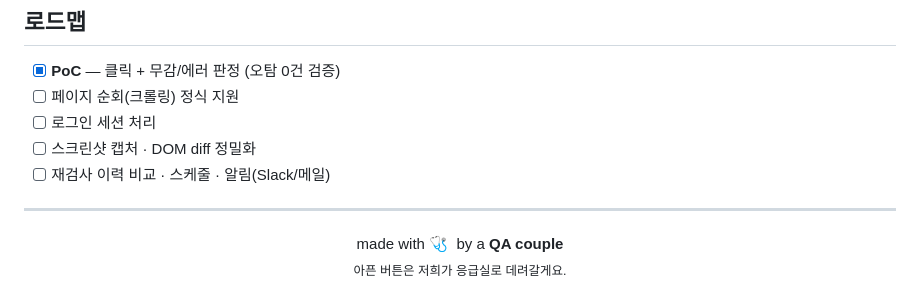
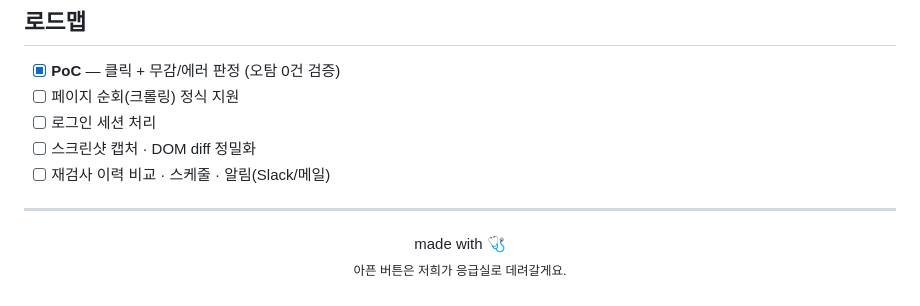
Before and after one commit to sojeong0321/ER, a Markdown page: README.md, the part around the change. Drawn GitHub-style.

```diff
--- a/README.md
+++ b/README.md
@@ -104,7 +104,7 @@ node server.js
 
 <div align="center">
 
-made with 🩺 &nbsp;by a **QA couple**
+made with 🩺
 <br>
 <sub>아픈 버튼은 저희가 응급실로 데려갈게요.</sub>
 
```
